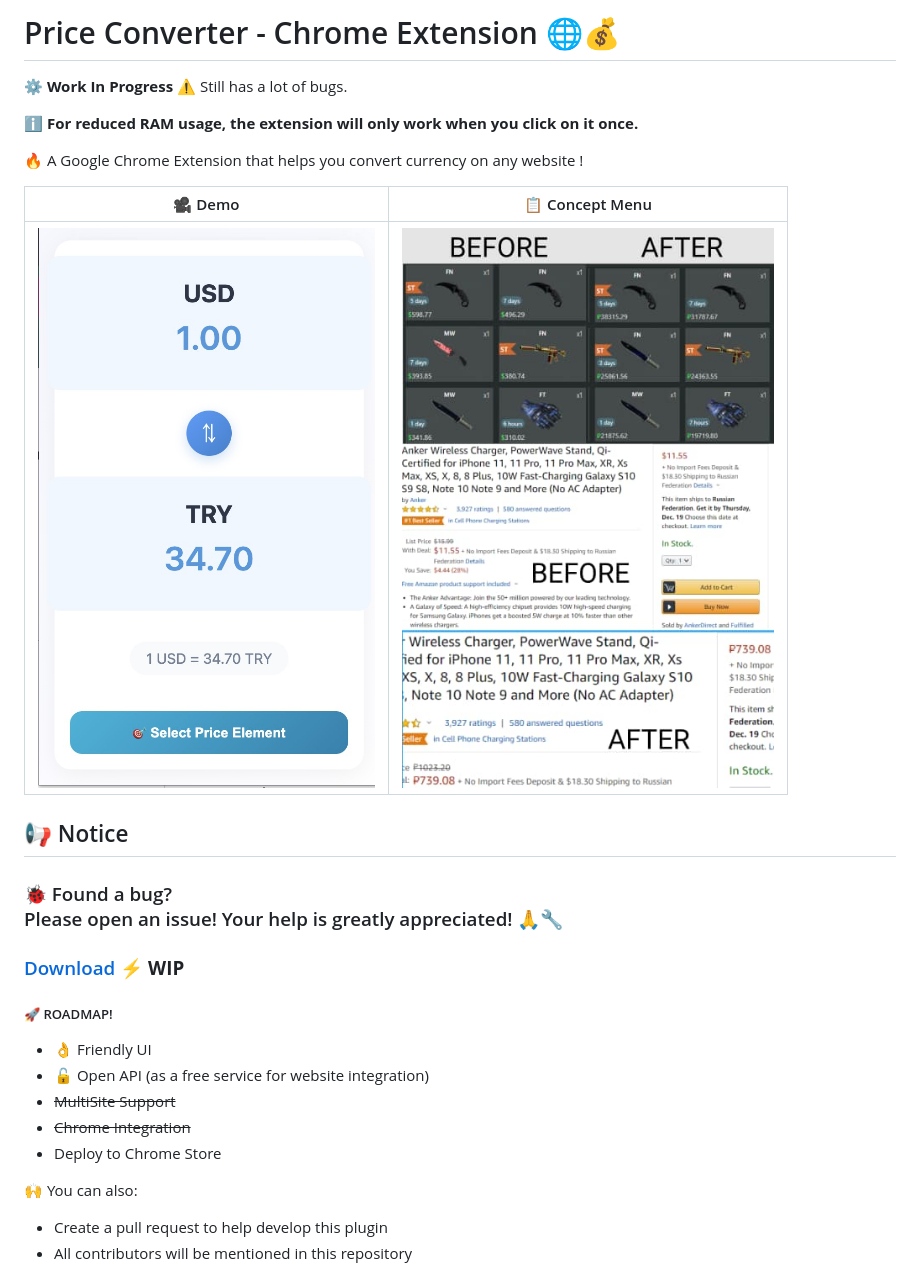
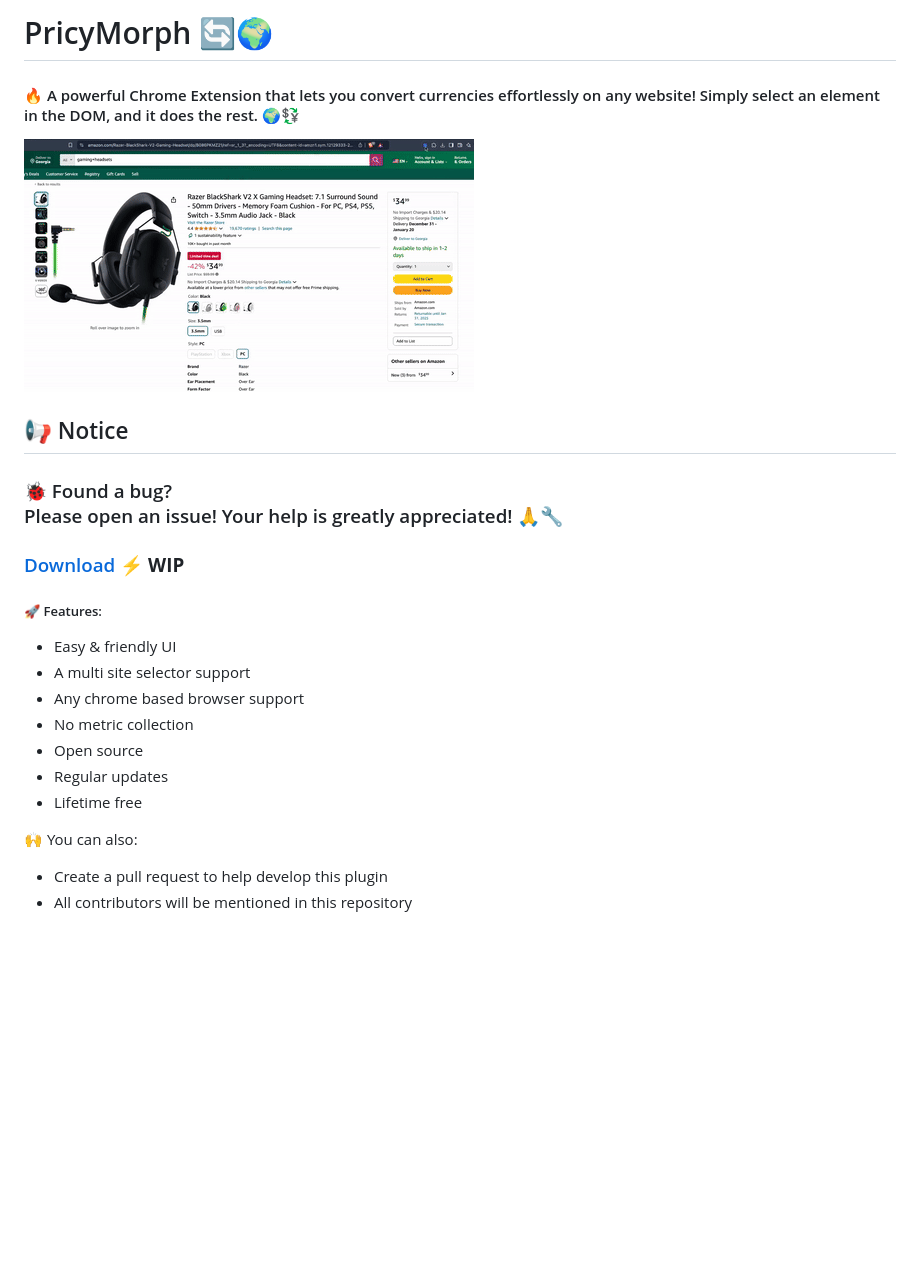
Before and after one commit to fosterushka/Chrome-Extension-Auto-Currency-Convert, a Markdown page: README.md, the part around the change. Rendered like a GitHub page; pictures changed too: assets/img/Menu.jpg (deleted), assets/img/demo.gif (added), assets/img/demo.jpg (deleted); blank space fills up the shorter version.

```diff
--- a/README.md
+++ b/README.md
@@ -1,27 +1,24 @@
-# Price Converter - Chrome Extension 🌐💰
+# PricyMorph 🔄🌍
 
-⚙️ **Work In Progress** ⚠️ Still has a lot of bugs.
+#### 🔥 A powerful Chrome Extension that lets you convert currencies effortlessly on any website! Simply select an element in the DOM, and it does the rest. 🌍💱
 
-ℹ️ **For reduced RAM usage, the extension will only work when you click on it once.**
-
-🔥 A Google Chrome Extension that helps you convert currency on any website !
-
-| 🎥 Demo  | 📋 Concept Menu |
-|-------|---------|
-| ![Concept Menu](assets/img/Menu.jpg)  | ![Demo](assets/img/demo.jpg)      |
+![Demo](assets/img/demo.gif)
 
 ## 📢 Notice
 ### <span style="color:red">🐞 Found a bug? <br> Please open an issue! Your help is greatly appreciated! 🙏🔧</span>
 
 ### [Download](https://github.com/AydievMansur/price_parse_chrome/archive/master.zip) ⚡️ **WIP**
 
-##### 🚀 ROADMAP!
+##### 🚀 Features:
 
-- 👌 Friendly UI
-- 🔓 Open API (as a free service for website integration)
-- ~~MultiSite Support~~
-- ~~Chrome Integration~~
-- Deploy to Chrome Store
+- Easy & friendly UI
+- A multi site selector support
+- Any chrome based browser support
+- No metric collection
+- Open source
+- Regular updates
+- Lifetime free
+
 
 🙌 You can also:
 
```
Also changed, not shown: 6 other files.
